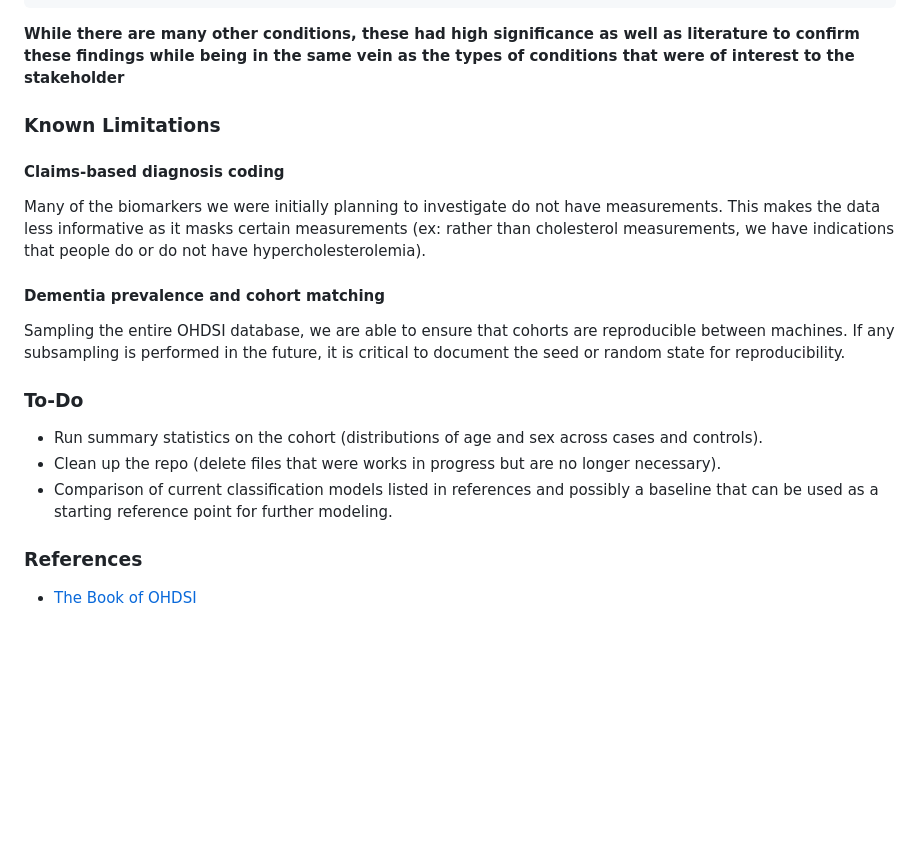
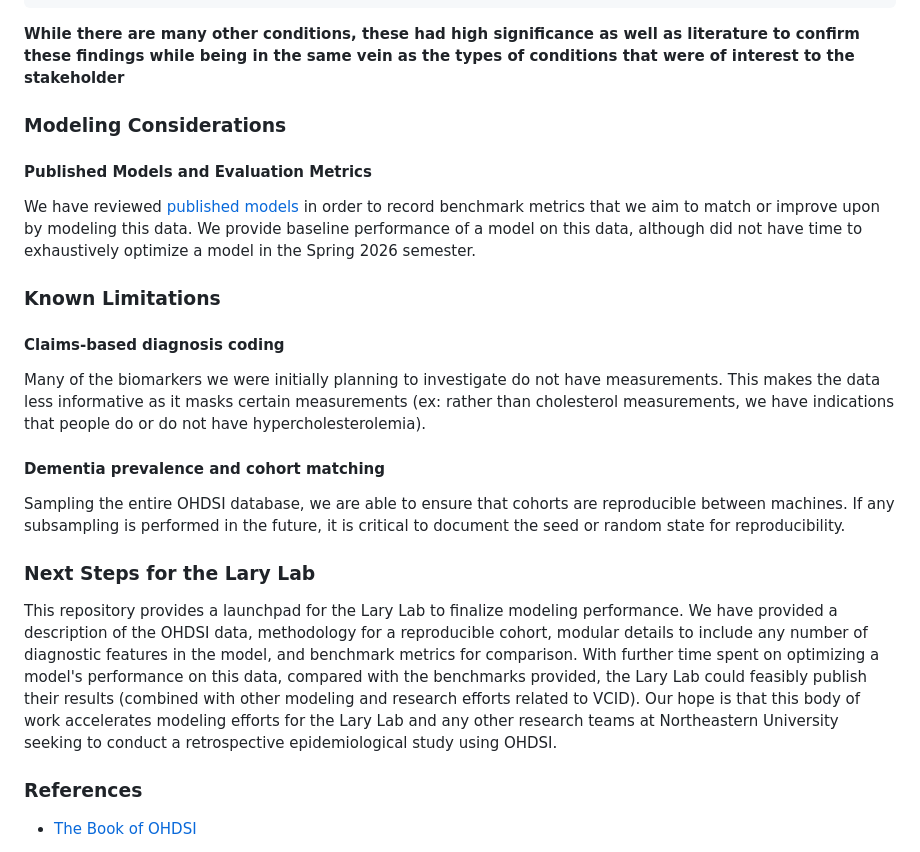
Before and after one commit to nucapstone/project-spring26-ohdsi, a Markdown page: README.md, the part around the change. Drawn GitHub-style; blank space fills up the shorter version.

Commit message:
Lary Lab next steps and benchmark.md addition

```diff
--- a/README.md
+++ b/README.md
@@ -263,9 +263,9 @@ All               1124026  90682  1214708
 
 **While there are many other conditions, these had high significance as well as literature to confirm these findings while being in the same vein as the types of conditions that were of interest to the stakeholder**
 
-
-
-
+### Modeling Considerations
+#### Published Models and Evaluation Metrics
+We have reviewed [published models](benchmark.md) in order to record benchmark metrics that we aim to match or improve upon by modeling this data. We provide baseline performance of a model on this data, although did not have time to exhaustively optimize a model in the Spring 2026 semester.
 
 ### Known Limitations
 #### Claims-based diagnosis coding
@@ -273,10 +273,8 @@ Many of the biomarkers we were initially planning to investigate do not have mea
 #### Dementia prevalence and cohort matching
 Sampling the entire OHDSI database, we are able to ensure that cohorts are reproducible between machines. If any subsampling is performed in the future, it is critical to document the seed or random state for reproducibility.
 
-### To-Do
-- Run summary statistics on the cohort (distributions of age and sex across cases and controls).
-- Clean up the repo (delete files that were works in progress but are no longer necessary).
-- Comparison of current classification models listed in references and possibly a baseline that can be used as a starting reference point for further modeling.
+### Next Steps for the Lary Lab
+This repository provides a launchpad for the Lary Lab to finalize modeling performance. We have provided a description of the OHDSI data, methodology for a reproducible cohort, modular details to include any number of diagnostic features in the model, and benchmark metrics for comparison. With further time spent on optimizing a model's performance on this data, compared with the benchmarks provided, the Lary Lab could feasibly publish their results (combined with other modeling and research efforts related to VCID). Our hope is that this body of work accelerates modeling efforts for the Lary Lab and any other research teams at Northeastern University seeking to conduct a retrospective epidemiological study using OHDSI.
 
 ### References
 - [The Book of OHDSI](https://ohdsi.github.io/TheBookOfOhdsi/)
```
Also changed, not shown: benchmark.md (added, +1 -0 lines).
